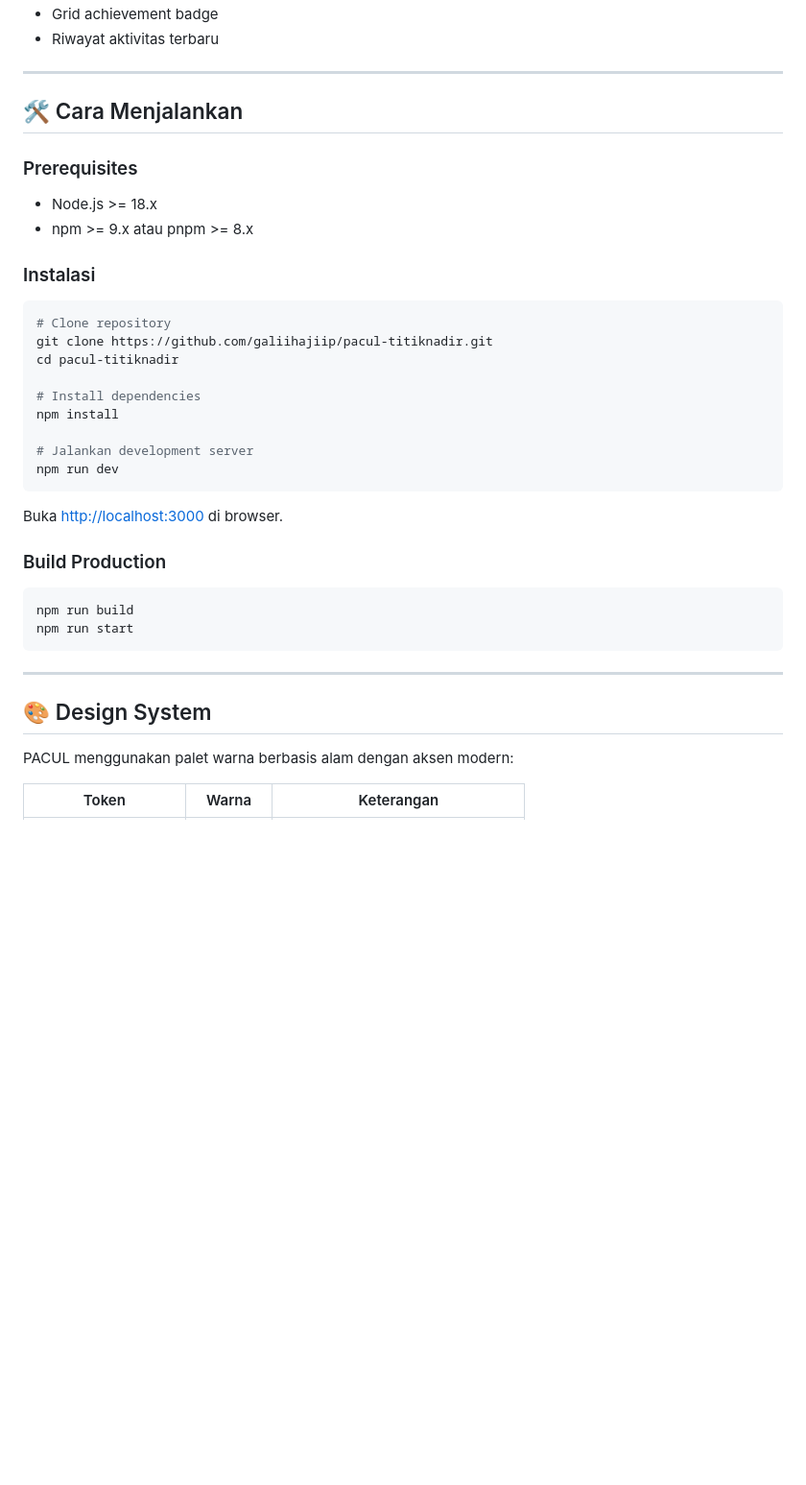
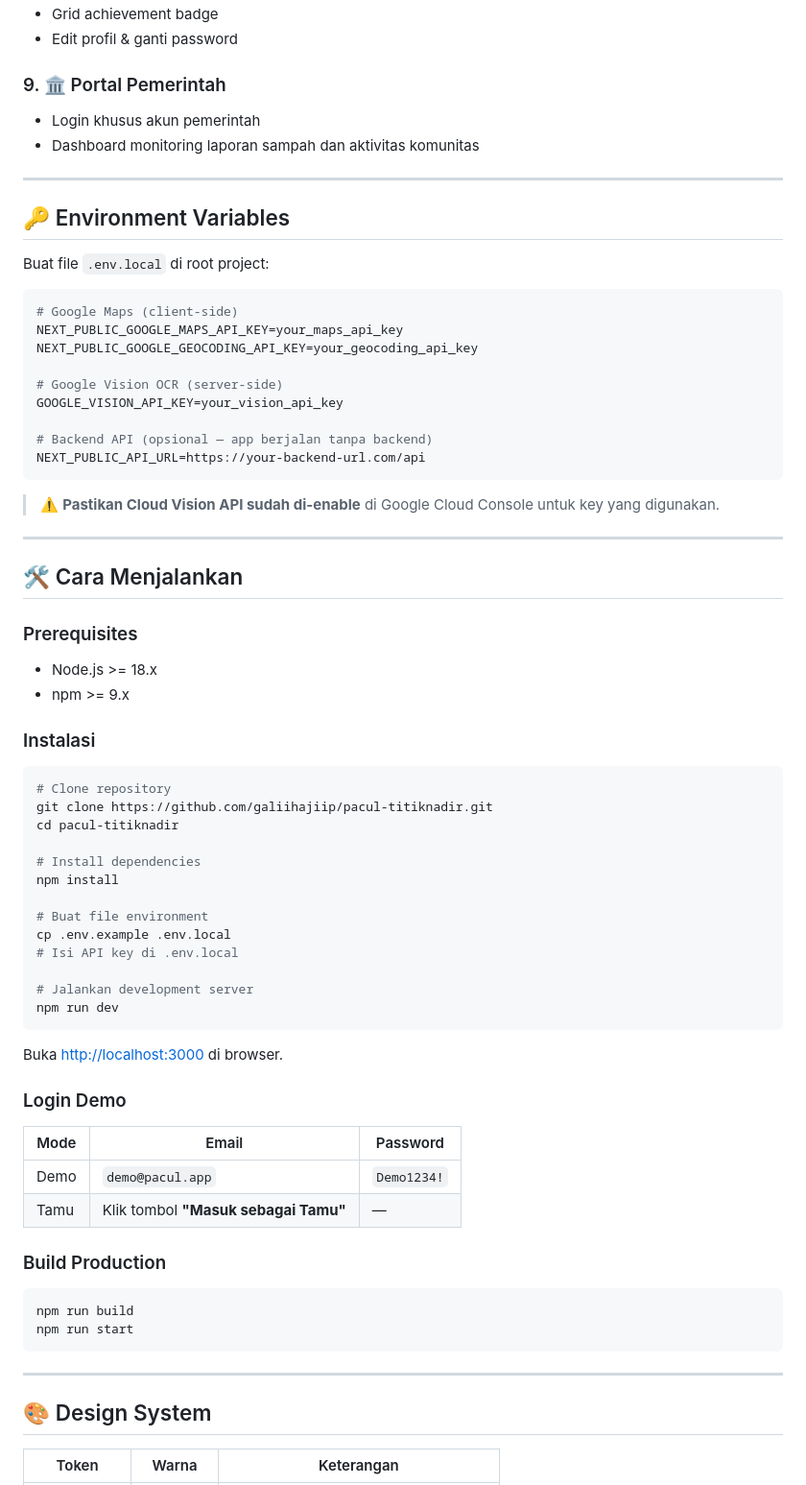
Before and after one commit to galiihajiip/pacul-titiknadir, a Markdown page: README.md, the part around one of its changes. Shown at 96% size. Drawn GitHub-style; blank space fills up the shorter version.

````diff
--- a/README.md
+++ b/README.md
@@ -113,5 +142,29 @@ pacul/
 - Grid achievement badge
-- Riwayat aktivitas terbaru
+- Edit profil & ganti password
+
+### 9. 🏛️ Portal Pemerintah
+- Login khusus akun pemerintah
+- Dashboard monitoring laporan sampah dan aktivitas komunitas
+
+---
+
+## 🔑 Environment Variables
+
+Buat file `.env.local` di root project:
+
+```env
+# Google Maps (client-side)
+NEXT_PUBLIC_GOOGLE_MAPS_API_KEY=your_maps_api_key
+NEXT_PUBLIC_GOOGLE_GEOCODING_API_KEY=your_geocoding_api_key
+
+# Google Vision OCR (server-side)
+GOOGLE_VISION_API_KEY=your_vision_api_key
+
+# Backend API (opsional — app berjalan tanpa backend)
+NEXT_PUBLIC_API_URL=https://your-backend-url.com/api
+```
+
+> ⚠️ **Pastikan Cloud Vision API sudah di-enable** di Google Cloud Console untuk key yang digunakan.
 
 ---
 
@@ -119,7 +172,7 @@ pacul/
 
 ### Prerequisites
 - Node.js >= 18.x
-- npm >= 9.x atau pnpm >= 8.x
+- npm >= 9.x
 
 ### Instalasi
 
@@ -131,11 +184,22 @@ cd pacul-titiknadir
 # Install dependencies
 npm install
 
+# Buat file environment
+cp .env.example .env.local
+# Isi API key di .env.local
+
 # Jalankan development server
 npm run dev
 ```
 
 Buka [http://localhost:3000](http://localhost:3000) di browser.
+
+### Login Demo
+
+| Mode | Email | Password |
+|------|-------|----------|
+| Demo | `demo@pacul.app` | `Demo1234!` |
+| Tamu | Klik tombol **"Masuk sebagai Tamu"** | — |
 
 ### Build Production
 
@@ -148,7 +212,5 @@ npm run start
 
 ## 🎨 Design System
 
-PACUL menggunakan palet warna berbasis alam dengan aksen modern:
-
 | Token | Warna | Keterangan |
 |-------|-------|------------|
````
Also changed, not shown: other parts of README.md (+97 -59 lines).
